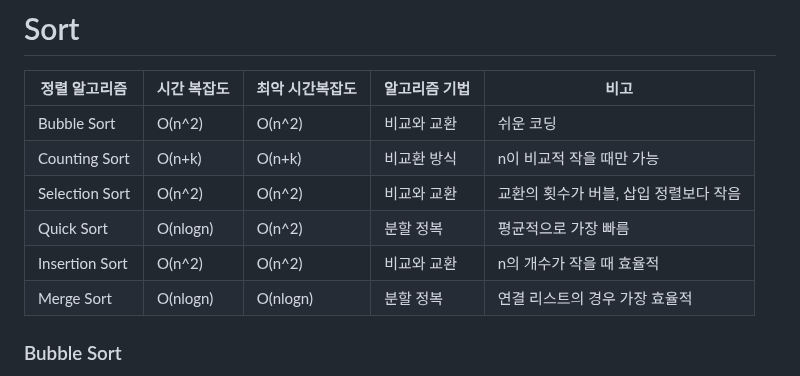
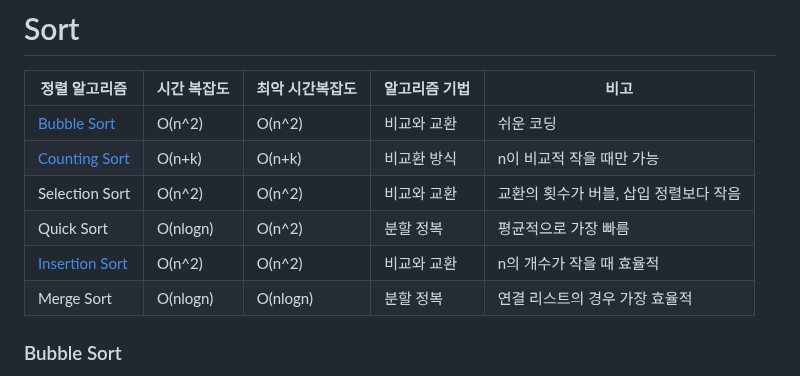
Before and after one commit to oodeng98/TIL, a Markdown page: CS/Algorithm/Sorting.md, the part around the change. Rendered like a GitHub page.

Commit message:
docs: 클릭시 해당 위치로 이동하도록 기능 추가
표에서 알고리즘 클릭하면 해당 알고리즘의 설명부로 이동

```diff
--- a/CS/Algorithm/Sorting.md
+++ b/CS/Algorithm/Sorting.md
@@ -3,11 +3,11 @@
 <!-- 알고리즘 클릭하면 해당 알고리즘 위치로 넘기는 기능 구현할 것 -->
 |정렬 알고리즘|시간 복잡도|최악 시간복잡도|알고리즘 기법|비고|
 |---|---|---|---|---|
-|Bubble Sort|O(n^2)|O(n^2)|비교와 교환|쉬운 코딩|
-|Counting Sort|O(n+k)|O(n+k)|비교환 방식|n이 비교적 작을 때만 가능|
+|[Bubble Sort](#bubble-sort)|O(n^2)|O(n^2)|비교와 교환|쉬운 코딩|
+|[Counting Sort](#counting-sort)|O(n+k)|O(n+k)|비교환 방식|n이 비교적 작을 때만 가능|
 |Selection Sort|O(n^2)|O(n^2)|비교와 교환|교환의 횟수가 버블, 삽입 정렬보다 작음|
 |Quick Sort|O(nlogn)|O(n^2)|분할 정복|평균적으로 가장 빠름|
-|Insertion Sort|O(n^2)|O(n^2)|비교와 교환|n의 개수가 작을 때 효율적|
+|[Insertion Sort](#insertion-sort)|O(n^2)|O(n^2)|비교와 교환|n의 개수가 작을 때 효율적|
 |Merge Sort|O(nlogn)|O(nlogn)|분할 정복|연결 리스트의 경우 가장 효율적|
 
 
```
